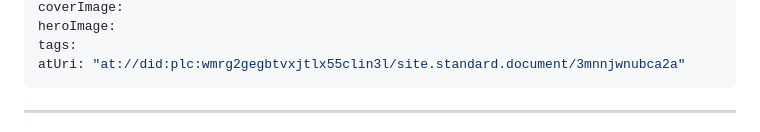
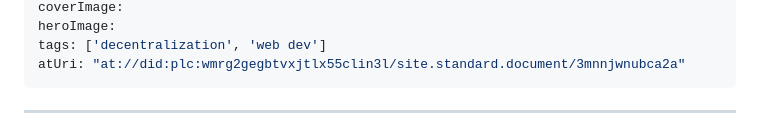
Before and after one commit to mistrk7/site, a Markdown page: src/blog/breaking-median.md, the part around one of its changes. Drawn GitHub-style.

Commit message:
Update breaking-median

```diff
--- a/src/blog/breaking-median.md
+++ b/src/blog/breaking-median.md
@@ -5,6 +5,6 @@ pubDate: 6/6/2026
 coverImage:
 heroImage:
-tags:
+tags: ['decentralization', 'web dev']
 atUri: "at://did:plc:wmrg2gegbtvxjtlx55clin3l/site.standard.document/3mnnjwnubca2a"
 ---
 ---
```
Also changed, not shown: other parts of src/blog/breaking-median.md (+1 -1 lines).
